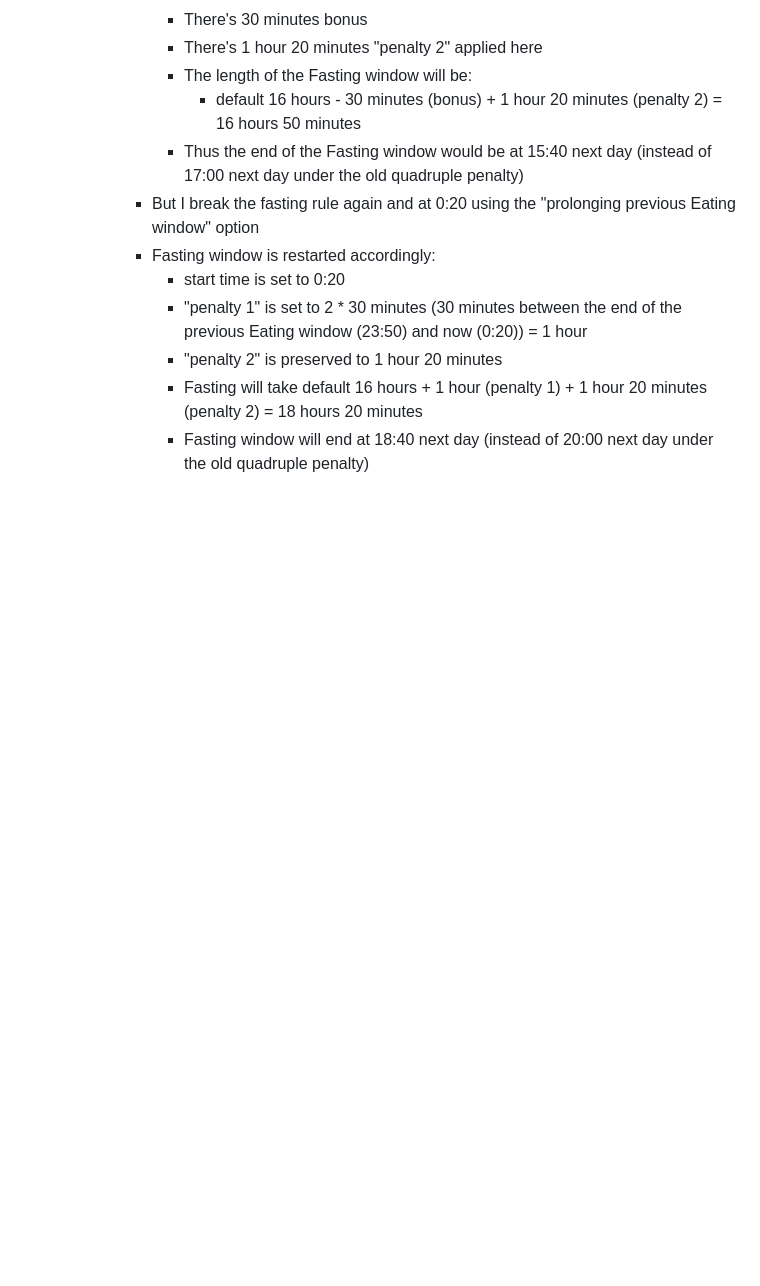
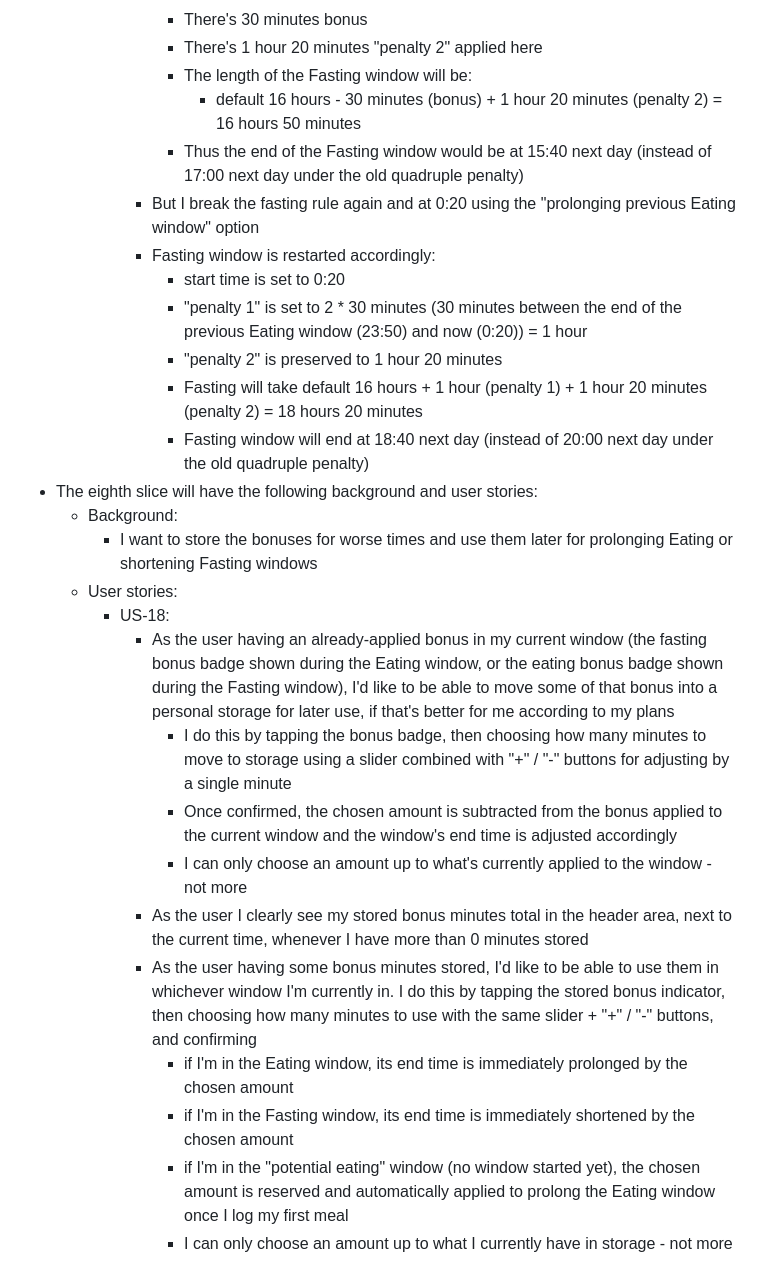
Before and after one commit to mpavlik26/intermittent-fasting, a Markdown page: user-stories.md, the part around the change. GitHub-like rendering; blank space fills up the shorter version.

Commit message:
US-18 defined

```diff
--- a/user-stories.md
+++ b/user-stories.md
@@ -264,3 +264,18 @@
         - "penalty 2" is preserved to 1 hour 20 minutes
         - Fasting will take default 16 hours + 1 hour (penalty 1) + 1 hour 20 minutes (penalty 2) = 18 hours 20 minutes
         - Fasting window will end at 18:40 next day (instead of 20:00 next day under the old quadruple penalty)
+- The eighth slice will have the following background and user stories:
+  - Background:
+    - I want to store the bonuses for worse times and use them later for prolonging Eating or shortening Fasting windows
+  - User stories:
+    - US-18:
+      - As the user having an already-applied bonus in my current window (the fasting bonus badge shown during the Eating window, or the eating bonus badge shown during the Fasting window), I'd like to be able to move some of that bonus into a personal storage for later use, if that's better for me according to my plans
+        - I do this by tapping the bonus badge, then choosing how many minutes to move to storage using a slider combined with "+" / "-" buttons for adjusting by a single minute
+        - Once confirmed, the chosen amount is subtracted from the bonus applied to the current window and the window's end time is adjusted accordingly
+        - I can only choose an amount up to what's currently applied to the window - not more
+      - As the user I clearly see my stored bonus minutes total in the header area, next to the current time, whenever I have more than 0 minutes stored
+      - As the user having some bonus minutes stored, I'd like to be able to use them in whichever window I'm currently in. I do this by tapping the stored bonus indicator, then choosing how many minutes to use with the same slider + "+" / "-" buttons, and confirming
+        - if I'm in the Eating window, its end time is immediately prolonged by the chosen amount
+        - if I'm in the Fasting window, its end time is immediately shortened by the chosen amount
+        - if I'm in the "potential eating" window (no window started yet), the chosen amount is reserved and automatically applied to prolong the Eating window once I log my first meal
+        - I can only choose an amount up to what I currently have in storage - not more
```
